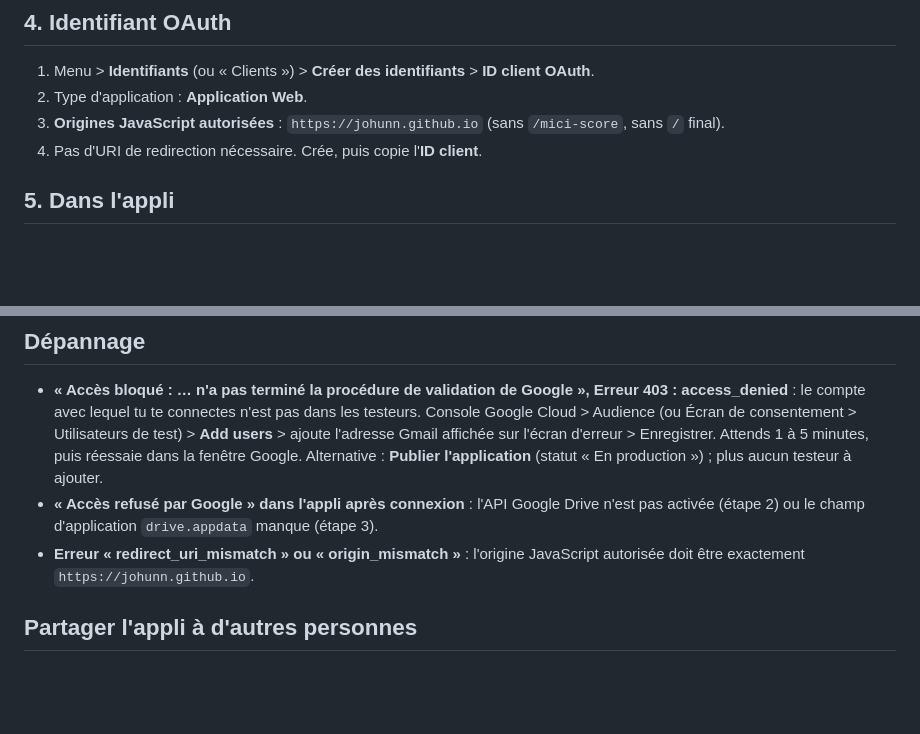
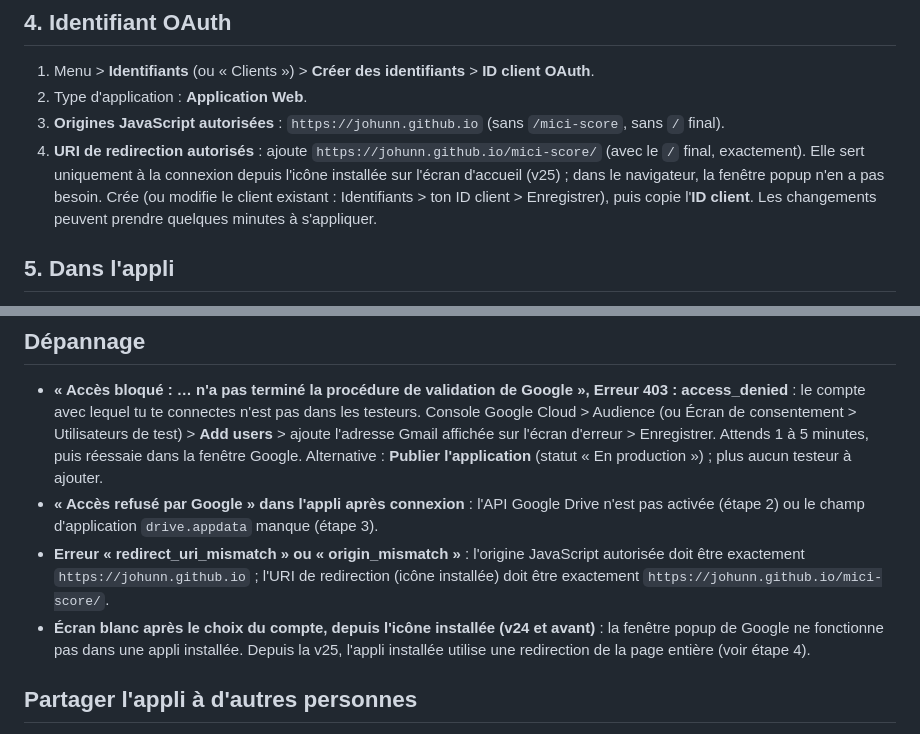
Before and after one commit to Johunn/mici-score, a Markdown page: GUIDE-GOOGLE-CLOUD.md, 2 parts joined by grey strips. GitHub-like rendering; blank space fills up the shorter version.

```diff
--- a/GUIDE-GOOGLE-CLOUD.md
+++ b/GUIDE-GOOGLE-CLOUD.md
@@ -20,7 +20,7 @@ But : obtenir un **identifiant client** (se termine par `.apps.googleusercontent
 1. Menu > **Identifiants** (ou « Clients ») > **Créer des identifiants** > **ID client OAuth**.
 2. Type d'application : **Application Web**.
 3. **Origines JavaScript autorisées** : `https://johunn.github.io` (sans `/mici-score`, sans `/` final).
-4. Pas d'URI de redirection nécessaire. Crée, puis copie l'**ID client**.
+4. **URI de redirection autorisés** : ajoute `https://johunn.github.io/mici-score/` (avec le `/` final, exactement). Elle sert uniquement à la connexion depuis l'icône installée sur l'écran d'accueil (v25) ; dans le navigateur, la fenêtre popup n'en a pas besoin. Crée (ou modifie le client existant : Identifiants > ton ID client > Enregistrer), puis copie l'**ID client**. Les changements peuvent prendre quelques minutes à s'appliquer.
 
 ## 5. Dans l'appli
 Profil > « Compte Google et synchronisation » > colle l'ID > « Enregistrer l'identifiant » > « Se connecter avec Google ». Fais-le une fois par appareil, ou envoie-moi l'ID pour que je l'intègre au fichier.
@@ -33,7 +33,8 @@ Profil > « Compte Google et synchronisation » > colle l'ID > « Enregistrer l'
 ## Dépannage
 - **« Accès bloqué : … n'a pas terminé la procédure de validation de Google », Erreur 403 : access_denied** : le compte avec lequel tu te connectes n'est pas dans les testeurs. Console Google Cloud > Audience (ou Écran de consentement > Utilisateurs de test) > **Add users** > ajoute l'adresse Gmail affichée sur l'écran d'erreur > Enregistrer. Attends 1 à 5 minutes, puis réessaie dans la fenêtre Google. Alternative : **Publier l'application** (statut « En production ») ; plus aucun testeur à ajouter.
 - **« Accès refusé par Google » dans l'appli après connexion** : l'API Google Drive n'est pas activée (étape 2) ou le champ d'application `drive.appdata` manque (étape 3).
-- **Erreur « redirect_uri_mismatch » ou « origin_mismatch »** : l'origine JavaScript autorisée doit être exactement `https://johunn.github.io`.
+- **Erreur « redirect_uri_mismatch » ou « origin_mismatch »** : l'origine JavaScript autorisée doit être exactement `https://johunn.github.io` ; l'URI de redirection (icône installée) doit être exactement `https://johunn.github.io/mici-score/`.
+- **Écran blanc après le choix du compte, depuis l'icône installée (v24 et avant)** : la fenêtre popup de Google ne fonctionne pas dans une appli installée. Depuis la v25, l'appli installée utilise une redirection de la page entière (voir étape 4).
 
 ## Partager l'appli à d'autres personnes
 1. Envoie-leur le lien https://johunn.github.io/mici-score/ (bouton de partage de l'appli). Sans compte, ils peuvent déjà tout utiliser en local.
```
